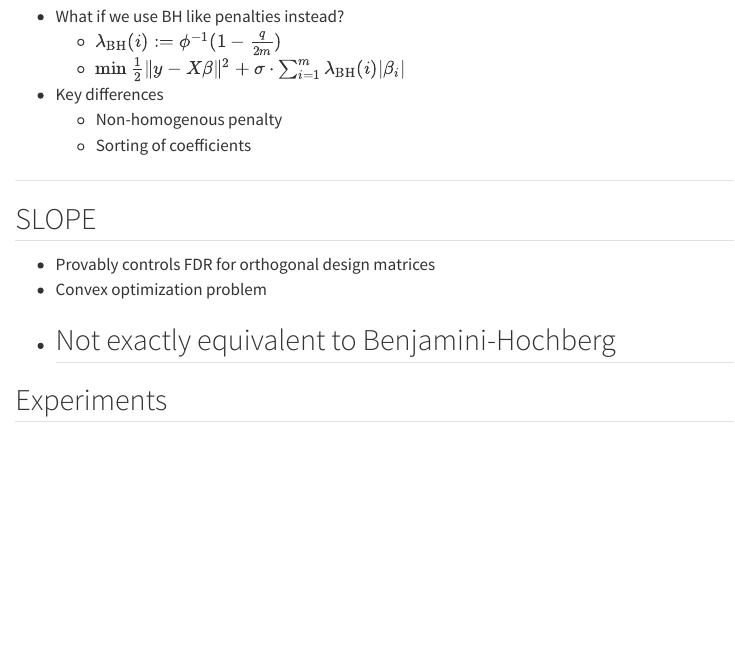
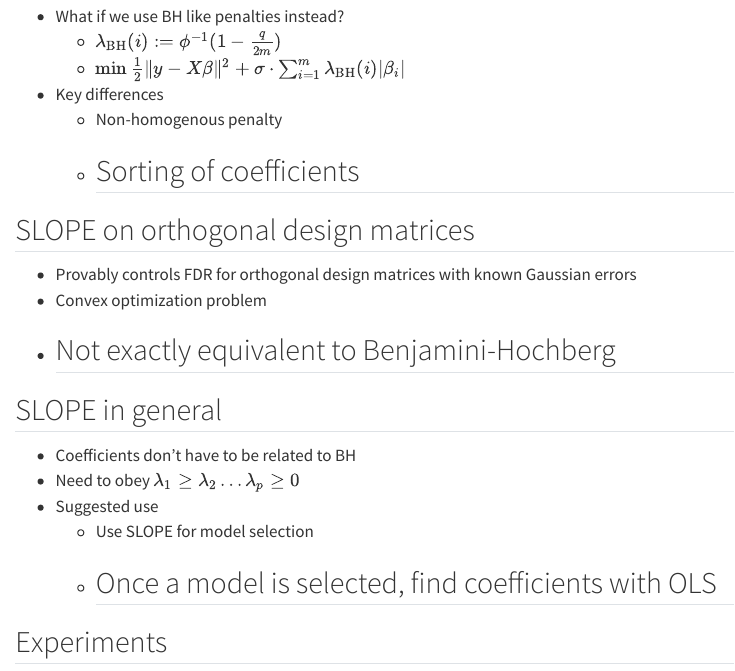
Before and after one commit to JavierMtzRdz/stat538-proj_prop-penalization, a Quarto document (index.qmd): the page in a window 1100 px wide, from 1630 px down. Rendered offline with R 4.5, knitr and Pandoc in place of Quarto, with nearby package versions.

Commit message:
Finish main results

```diff
--- a/index.qmd
+++ b/index.qmd
@@ -74,13 +74,21 @@ Lorem ipsum dolor sit amet:
 * Key differences
     + Non-homogenous penalty
     + Sorting of coefficients
-
 ---
 
-## SLOPE
-* Provably controls FDR for orthogonal design matrices
+
+## SLOPE on orthogonal design matrices
+* Provably controls FDR for orthogonal design matrices with known Gaussian errors
 * Convex optimization problem
 * Not exactly equivalent to Benjamini-Hochberg
+---
+
+## SLOPE in general
+* Coefficients don't have to be related to BH
+* Need to obey $\lambda_1 \geq \lambda_2 \ldots \lambda_p \geq 0$
+* Suggested use
+    + Use SLOPE for model selection
+    + Once a model is selected, find coefficients with OLS
 ---
 
 ## Experiments
```
